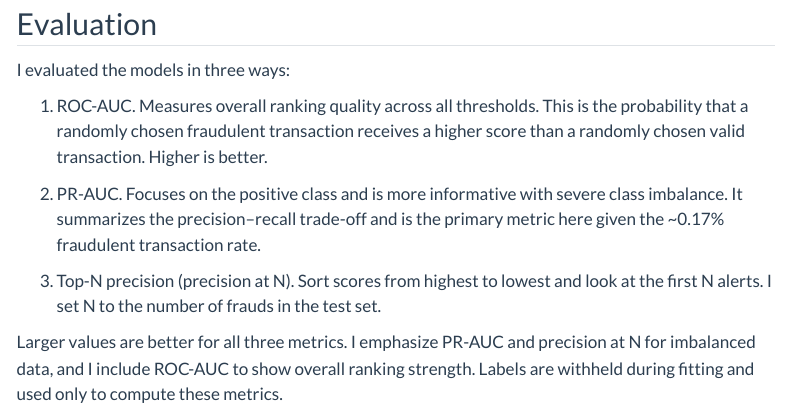
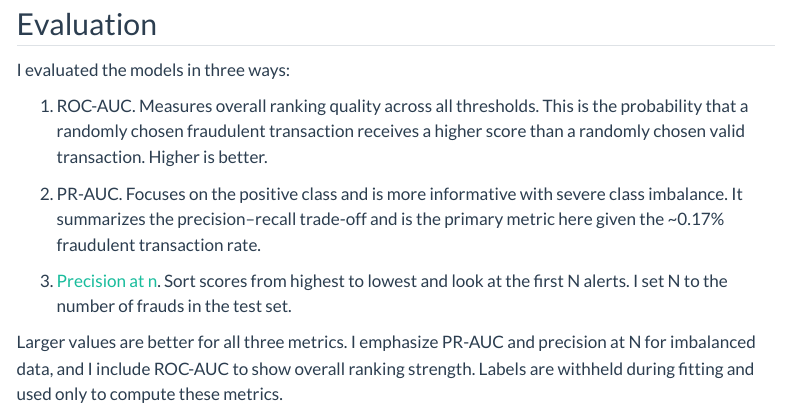
Before and after one commit to INFO-523-SU25/final-project-rodriguez, a Quarto document (index.qmd): the page in a window 1100 px wide, from 1830 px down. Rendered offline with R 4.5, knitr and Pandoc in place of Quarto, with nearby package versions; some code elsewhere in the file could not run offline; menus at the side of the page are left out.

Commit message:
Final update to index

```diff
--- a/index.qmd
+++ b/index.qmd
@@ -13,6 +13,7 @@ format:
     embed-resources: true
 editor: visual
 execute:
+  freeze: true
   warning: false
   echo: false
 jupyter: python3
@@ -136,7 +137,7 @@ I evaluated the models in three ways:
 
 2. PR-AUC. Focuses on the positive class and is more informative with severe class imbalance. It summarizes the precision–recall trade-off and is the primary metric here given the ~0.17% fraudulent transaction rate.
 
-2. Top-N precision (precision at N). Sort scores from highest to lowest and look at the first N alerts. I set N to the number of frauds in the test set.
+2. [Precision at n](https://link.springer.com/rwe/10.1007/978-0-387-39940-9_484). Sort scores from highest to lowest and look at the first N alerts. I set N to the number of frauds in the test set.
 
 Larger values are better for all three metrics. I emphasize PR-AUC and precision at N for imbalanced data, and I include ROC-AUC to show overall ranking strength. Labels are withheld during fitting and used only to compute these metrics.
 
```
Also changed, not shown: index.qmd (3 more changed lines).
